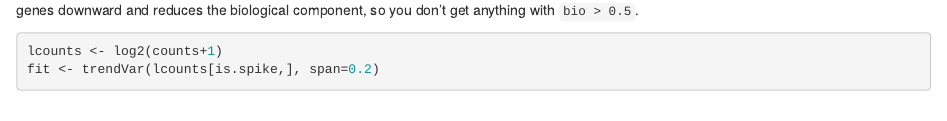
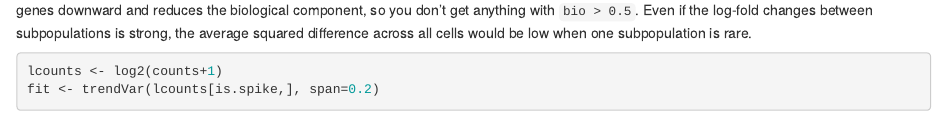
Before and after one commit to MarioniLab/MiscellaneousCode, an R Markdown document (HVG2017/HVGsim.Rmd): the page in a window 1100 px wide, from 7230 px down. Rendered offline with R 4.5, knitr and Pandoc, with nearby package versions; some code elsewhere in the file could not run offline; common packages that the code uses without loading them are loaded.

Commit message:
Moved comment from comments.Rmd about rare populations.

```diff
--- a/HVG2017/HVGsim.Rmd
+++ b/HVG2017/HVGsim.Rmd
@@ -220,6 +220,7 @@ sum(out$FDR <= 0.05, na.rm=TRUE)
 
 An even greater reduction in background is observed with the log-variance method.
 However, the log-transformation squishes the highly expressing genes downward and reduces the biological component, so you don't get anything with `bio > 0.5`.
+Even if the log-fold changes between subpopulations is strong, the average squared difference across all cells would be low when one subpopulation is rare.
 
 <!--
 16/47 and 0/0
```
